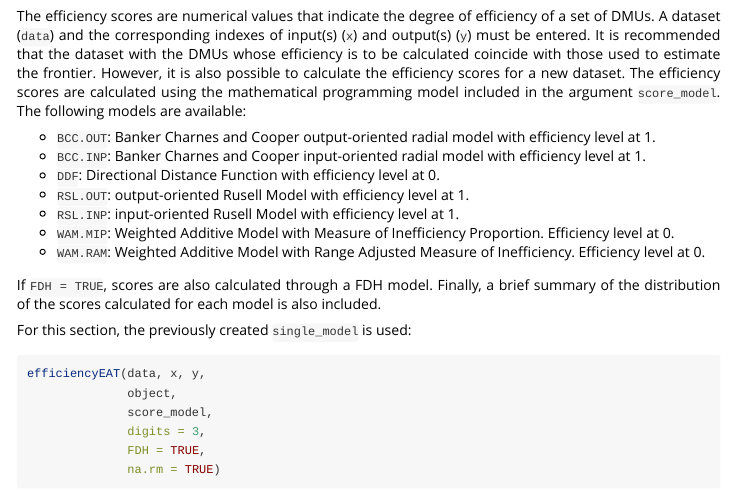
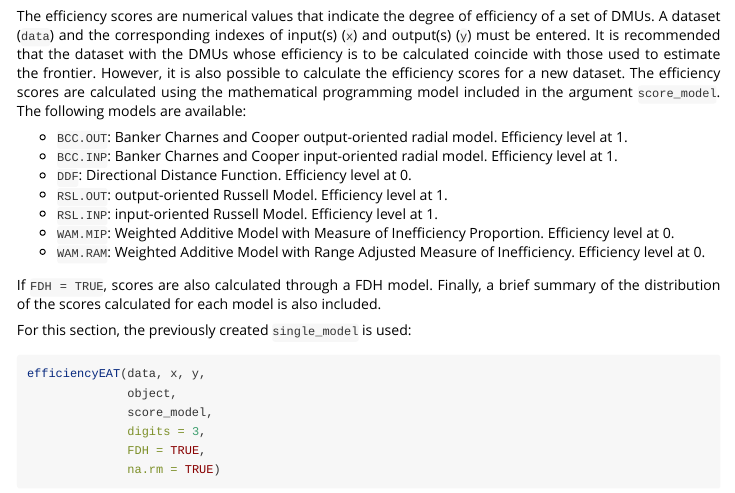
Before and after one commit to MiriamEsteve/EAT, an R Markdown document (vignettes/EAT.Rmd): the page in a window 1100 px wide, from 2410 px down. Rendered offline with R 4.5, knitr and Pandoc, with nearby package versions; some code elsewhere in the file could not run offline.

Commit message:
Efficiency levels in measures

```diff
--- a/vignettes/EAT.Rmd
+++ b/vignettes/EAT.Rmd
@@ -590,11 +590,11 @@ summary(bestEAT_model)
 
 The efficiency scores are numerical values that indicate the degree of efficiency of a set of DMUs. A dataset (`data`) and the corresponding indexes of input(s) (`x`) and output(s) (`y`) must be entered. It is recommended that the dataset with the DMUs whose efficiency is to be calculated coincide with those used to estimate the frontier. However, it is also possible to calculate the efficiency scores for a new dataset. The efficiency scores are calculated using the mathematical programming model included in the argument `score_model`. The following models are available:
 
-  * `BCC.OUT`: Banker Charnes and Cooper output-oriented radial model with efficiency level at 1.
-  * `BCC.INP`: Banker Charnes and Cooper input-oriented radial model with efficiency level at 1.
-  * `DDF`: Directional Distance Function with efficiency level at 0.
-  * `RSL.OUT`: output-oriented Rusell Model with efficiency level at 1.
-  * `RSL.INP`: input-oriented Rusell Model with efficiency level at 1.
+  * `BCC.OUT`: Banker Charnes and Cooper output-oriented radial model. Efficiency level at 1.
+  * `BCC.INP`: Banker Charnes and Cooper input-oriented radial model. Efficiency level at 1.
+  * `DDF`: Directional Distance Function. Efficiency level at 0.
+  * `RSL.OUT`: output-oriented Russell Model. Efficiency level at 1.
+  * `RSL.INP`: input-oriented Russell Model. Efficiency level at 1.
   * `WAM.MIP`: Weighted Additive Model with Measure of Inefficiency Proportion. Efficiency level at 0.
   * `WAM.RAM`: Weighted Additive Model with Range Adjusted Measure of Inefficiency. Efficiency level at 0.
 
```
Also changed, not shown: R/efficiencyCEAT.R (+7 -7 lines), R/efficiencyEAT.R (+7 -7 lines), R/efficiencyRFEAT.R (+1 -1 lines), 3 other files.
